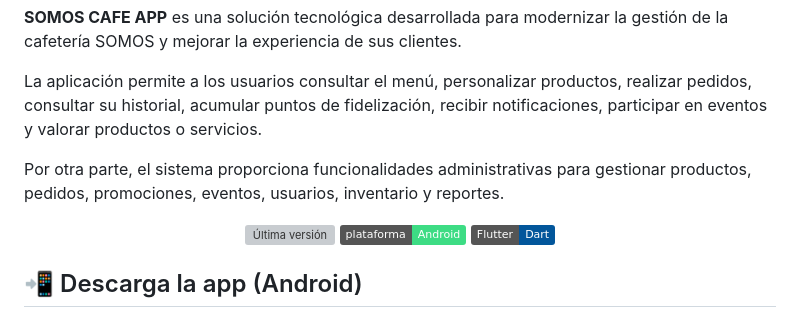
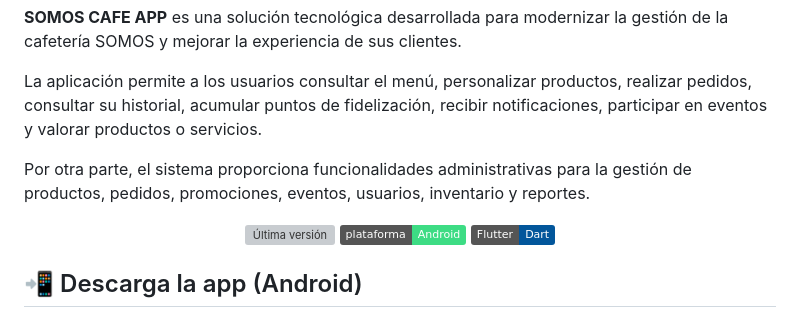
Before and after one commit to SomosCafeApp/SomosCafe-ProyectoColaborativo, a Markdown page: README.md, the part around the change. GitHub-like rendering; badges without logos; grey boxes are pictures that could not be loaded.

```diff
--- a/README.md
+++ b/README.md
@@ -6,7 +6,7 @@ Aplicación móvil y sistema de gestión para la cafetería SOMOS, orientado a d
 
 La aplicación permite a los usuarios consultar el menú, personalizar productos, realizar pedidos, consultar su historial, acumular puntos de fidelización, recibir notificaciones, participar en eventos y valorar productos o servicios.
 
-Por otra parte, el sistema proporciona funcionalidades administrativas para gestionar productos, pedidos, promociones, eventos, usuarios, inventario y reportes.
+Por otra parte, el sistema proporciona funcionalidades administrativas para la gestión de productos, pedidos, promociones, eventos, usuarios, inventario y reportes.
 
 <p align="center">
   <a href="https://github.com/SomosCafeApp/SomosCafe-ProyectoColaborativo/releases/latest">
```
